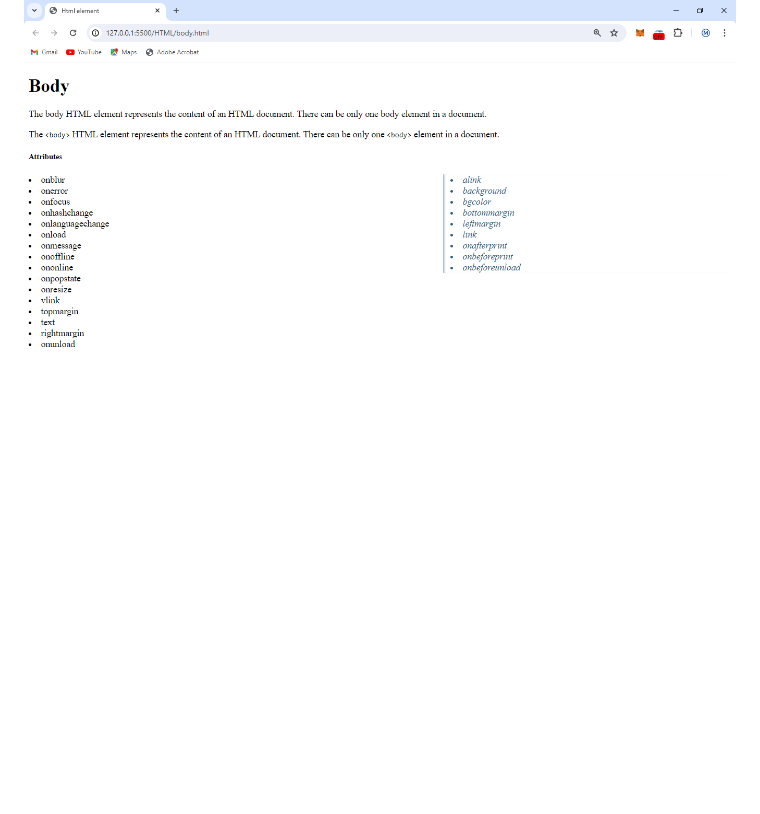
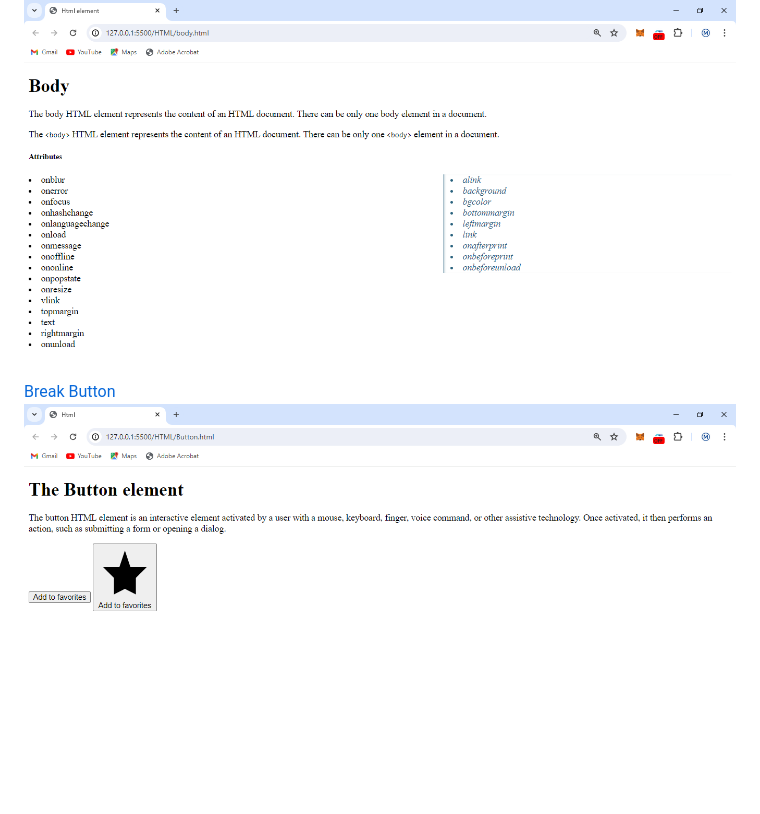
Before and after one commit to Maithali/FSBD, a Markdown page: HTML/readme.md, the part around the change. Rendered like a GitHub page; pictures changed too: HTML/Images/button.PNG (added); blank space fills up the shorter version.

Commit message:
Adding button and Break.

```diff
--- a/HTML/readme.md
+++ b/HTML/readme.md
@@ -22,3 +22,6 @@
 ![Blockcquote](./Images/blockquote.PNG)
 [body](./body.html)
 ![body](./Images/body.PNG)
+[Break](./break.html)
+[Button](./Button.html)
+![button](./Images/button.PNG)
```
Also changed, not shown: 2 other files.
